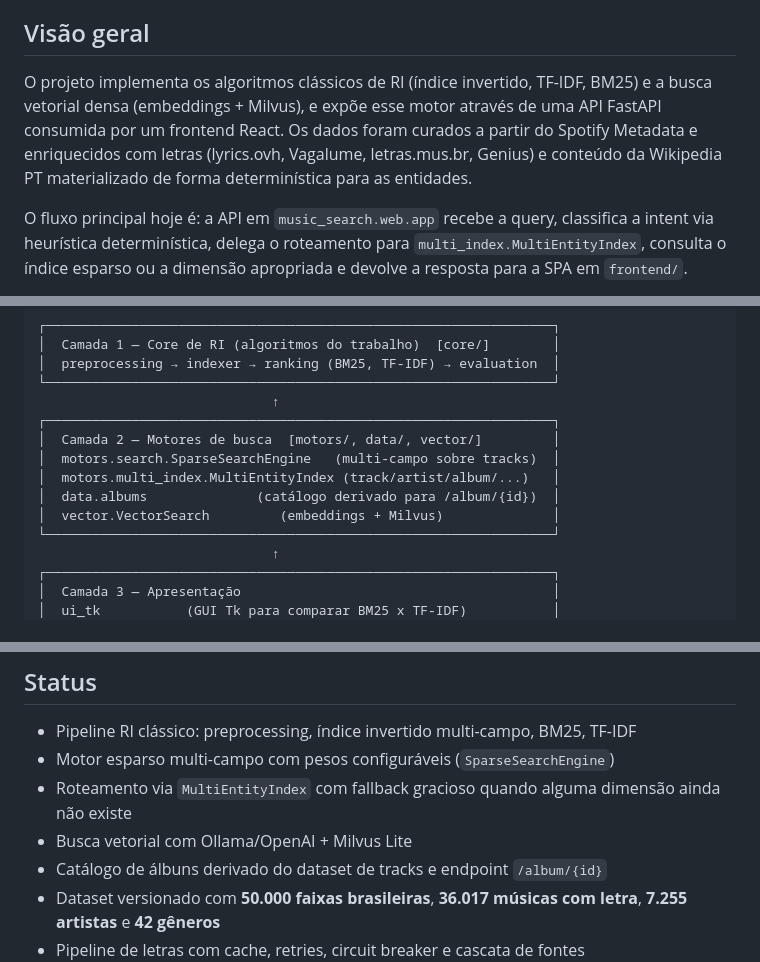
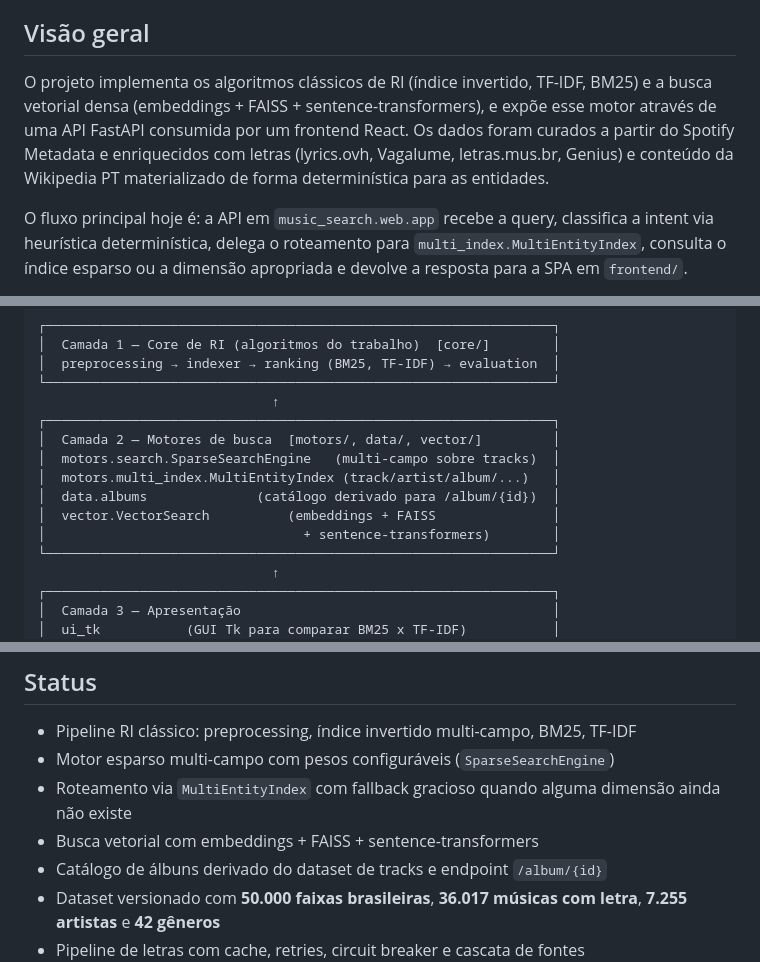
Before and after one commit to carsio/music-search-engine, a Markdown page: README.md, 3 parts joined by grey strips. Drawn GitHub-style.

Commit message:
ajustes no texto da busca vetorial

```diff
--- a/README.md
+++ b/README.md
@@ -21,7 +21,7 @@ Trabalho da disciplina ICC222 — Tópicos em Recuperação de Informação (UFA
 
 ## Visão geral
 
-O projeto implementa os algoritmos clássicos de RI (índice invertido, TF-IDF, BM25) e a busca vetorial densa (embeddings + Milvus), e expõe esse motor através de uma API FastAPI consumida por um frontend React. Os dados foram curados a partir do Spotify Metadata e enriquecidos com letras (lyrics.ovh, Vagalume, letras.mus.br, Genius) e conteúdo da Wikipedia PT materializado de forma determinística para as entidades.
+O projeto implementa os algoritmos clássicos de RI (índice invertido, TF-IDF, BM25) e a busca vetorial densa (embeddings + FAISS + sentence-transformers), e expõe esse motor através de uma API FastAPI consumida por um frontend React. Os dados foram curados a partir do Spotify Metadata e enriquecidos com letras (lyrics.ovh, Vagalume, letras.mus.br, Genius) e conteúdo da Wikipedia PT materializado de forma determinística para as entidades.
 
 O fluxo principal hoje é: a API em `music_search.web.app` recebe a query, classifica a intent via heurística determinística, delega o roteamento para `multi_index.MultiEntityIndex`, consulta o índice esparso ou a dimensão apropriada e devolve a resposta para a SPA em `frontend/`.
 
@@ -48,7 +48,8 @@ Snapshot atual do dataset versionado (`data/derived/final/br_dataset_manifest.js
 │  motors.search.SparseSearchEngine   (multi-campo sobre tracks)  │
 │  motors.multi_index.MultiEntityIndex (track/artist/album/...)   │
 │  data.albums              (catálogo derivado para /album/{id})  │
-│  vector.VectorSearch         (embeddings + Milvus)              │
+│  vector.VectorSearch          (embeddings + FAISS               │
+│                                 + sentence-transformers)        │
 └─────────────────────────────────────────────────────────────────┘
                               ↑
 ┌─────────────────────────────────────────────────────────────────┐
@@ -74,7 +75,7 @@ Snapshot atual do dataset versionado (`data/derived/final/br_dataset_manifest.js
 - Pipeline RI clássico: preprocessing, índice invertido multi-campo, BM25, TF-IDF
 - Motor esparso multi-campo com pesos configuráveis (`SparseSearchEngine`)
 - Roteamento via `MultiEntityIndex` com fallback gracioso quando alguma dimensão ainda não existe
-- Busca vetorial com Ollama/OpenAI + Milvus Lite
+- Busca vetorial com embeddings + FAISS + sentence-transformers
 - Catálogo de álbuns derivado do dataset de tracks e endpoint `/album/{id}`
 - Dataset versionado com **50.000 faixas brasileiras**, **36.017 músicas com letra**, **7.255 artistas** e **42 gêneros**
 - Pipeline de letras com cache, retries, circuit breaker e cascata de fontes
```
